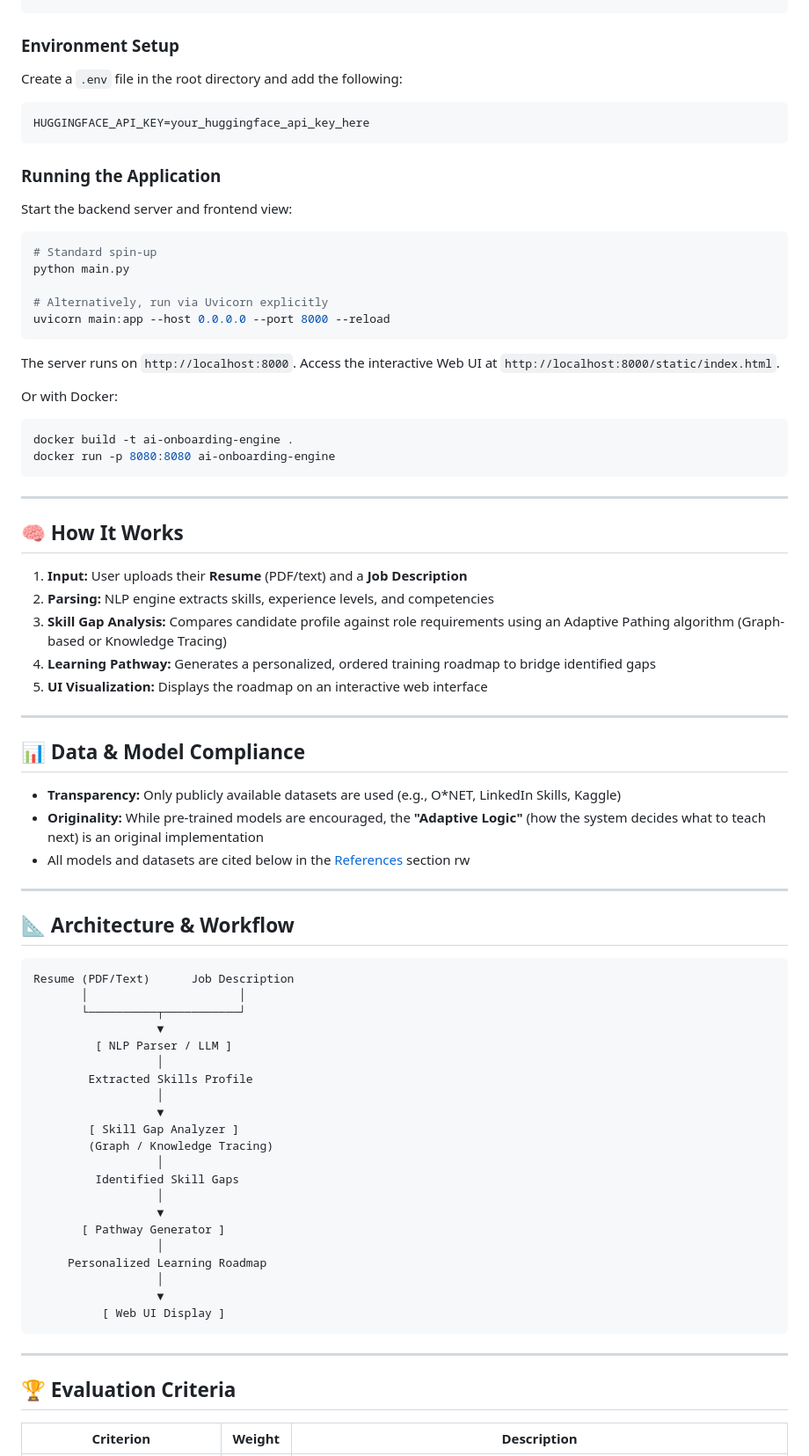
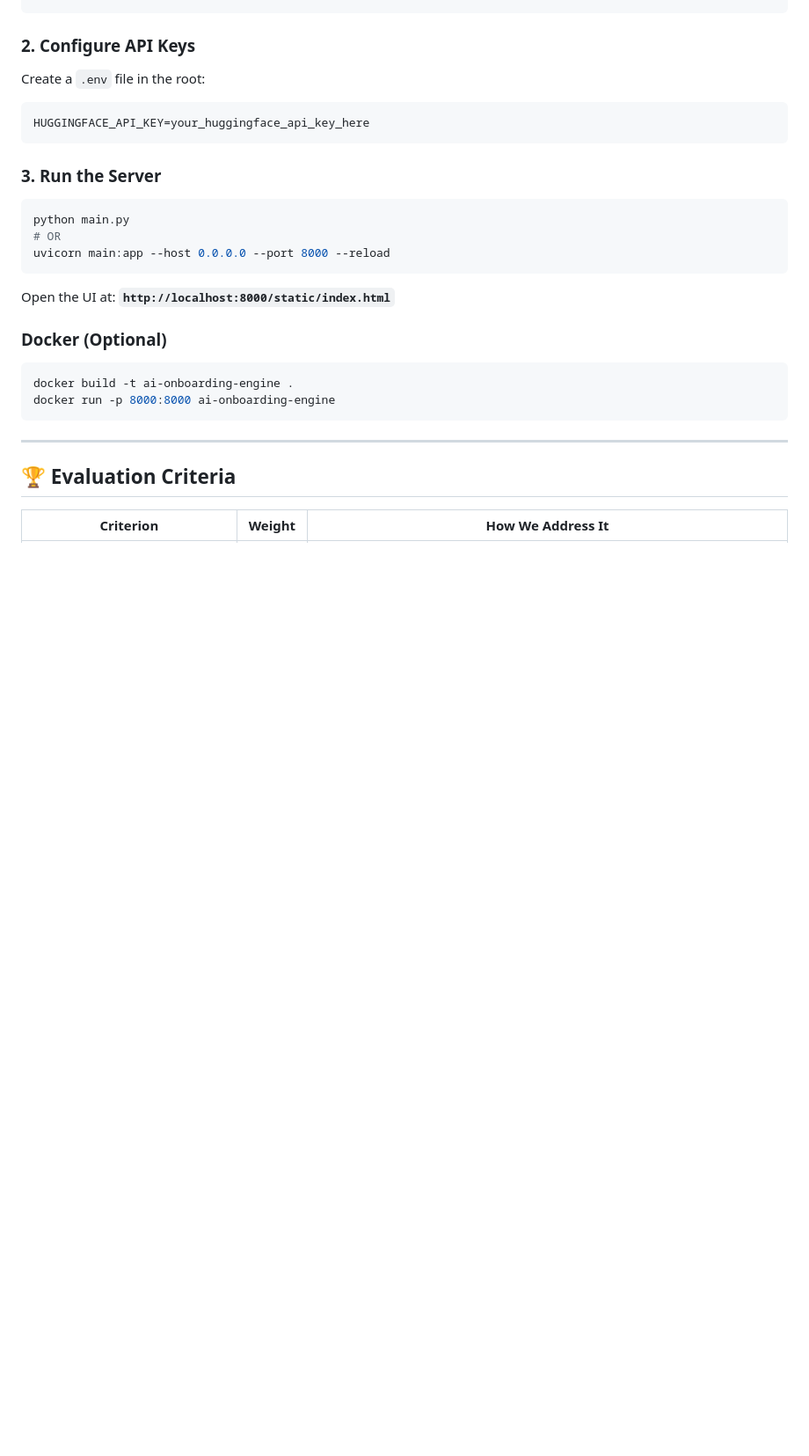
Before and after one commit to aditi-malviya666/AI-Adaptive-Onboarding-Engine, a Markdown page: readme.md, the part around one of its changes. Shown at 88% size. Drawn GitHub-style; blank space fills up the shorter version.

````diff
--- a/readme.md
+++ b/readme.md
@@ -83,84 +152,30 @@ cd AI-Adaptive-Onboarding-Engine
 pip install -r requirements.txt
 ```
 
-### Environment Setup
-
-Create a `.env` file in the root directory and add the following:
-
+### 2. Configure API Keys
+Create a `.env` file in the root:
 ```env
 HUGGINGFACE_API_KEY=your_huggingface_api_key_here
 ```
 
-### Running the Application
-
-Start the backend server and frontend view:
-
+### 3. Run the Server
 ```bash
-# Standard spin-up
 python main.py
-
-# Alternatively, run via Uvicorn explicitly
+# OR
 uvicorn main:app --host 0.0.0.0 --port 8000 --reload
 ```
 
-The server runs on `http://localhost:8000`. Access the interactive Web UI at `http://localhost:8000/static/index.html`.
+Open the UI at: **`http://localhost:8000/static/index.html`**
 
-Or with Docker:
-
+### Docker (Optional)
 ```bash
 docker build -t ai-onboarding-engine .
-docker run -p 8080:8080 ai-onboarding-engine
-```
-
----
-
-## 🧠 How It Works
-
-1. **Input:** User uploads their **Resume** (PDF/text) and a **Job Description**
-2. **Parsing:** NLP engine extracts skills, experience levels, and competencies
-3. **Skill Gap Analysis:** Compares candidate profile against role requirements using an Adaptive Pathing algorithm (Graph-based or Knowledge Tracing)
-4. **Learning Pathway:** Generates a personalized, ordered training roadmap to bridge identified gaps
-5. **UI Visualization:** Displays the roadmap on an interactive web interface
-
----
-
-## 📊 Data & Model Compliance
-
-- **Transparency:** Only publicly available datasets are used (e.g., O\*NET, LinkedIn Skills, Kaggle)
-- **Originality:** While pre-trained models are encouraged, the **"Adaptive Logic"** (how the system decides what to teach next) is an original implementation
-- All models and datasets are cited below in the [References](#references) section
-rw
----
-
-## 📐 Architecture & Workflow
-
-```
-Resume (PDF/Text)      Job Description
-       │                      │
-       └──────────┬───────────┘
-                  ▼
-         [ NLP Parser / LLM ]
-                  │
-        Extracted Skills Profile
-                  │
-                  ▼
-        [ Skill Gap Analyzer ]
-        (Graph / Knowledge Tracing)
-                  │
-         Identified Skill Gaps
-                  │
-                  ▼
-       [ Pathway Generator ]
-                  │
-     Personalized Learning Roadmap
-                  │
-                  ▼
-          [ Web UI Display ]
+docker run -p 8000:8000 ai-onboarding-engine
 ```
 
 ---
 
 ## 🏆 Evaluation Criteria
 
-| Criterion | Weight | Description |
+| Criterion | Weight | How We Address It |
 |---|---|---|
````
Also changed, not shown: other parts of readme.md (+121 -80 lines).
